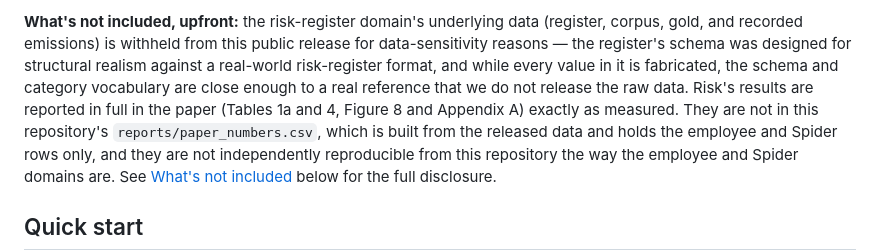
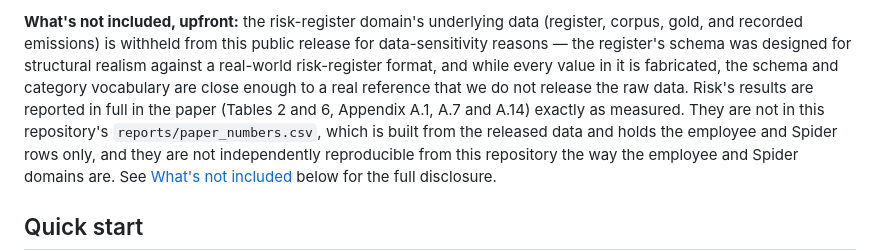
Before and after one commit to sebastian-mikl/goal-directed-compilation, a Markdown page: README.md, the part around one of its changes. Rendered like a GitHub page.

```diff
--- a/README.md
+++ b/README.md
@@ -17,8 +17,8 @@ release for data-sensitivity reasons — the register's schema was designed for
 structural realism against a real-world risk-register format, and while every
 value in it is fabricated, the schema and category vocabulary are close
 enough to a real reference that we do not release the raw data. Risk's
-results are reported in full in the paper (Tables 1a and 4, Figure 8 and
-Appendix A) exactly as measured. They are not in this repository's
+results are reported in full in the paper (Tables 2 and 6, Appendix A.1,
+A.7 and A.14) exactly as measured. They are not in this repository's
 `reports/paper_numbers.csv`, which is built from the released data and holds
 the employee and Spider rows only, and they are not independently
 reproducible from this repository the way the employee and Spider domains
```
Also changed, not shown: other parts of README.md (+26 -18 lines).
